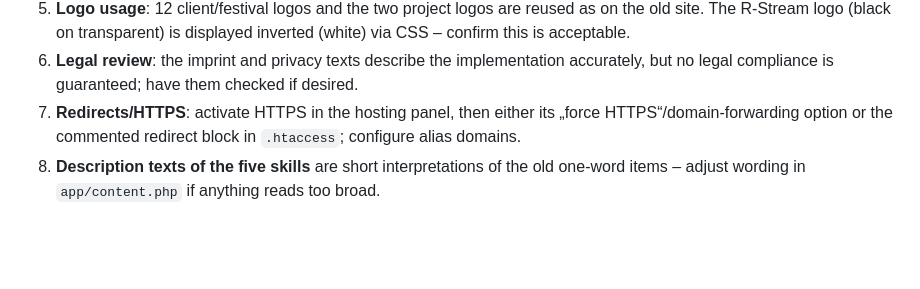
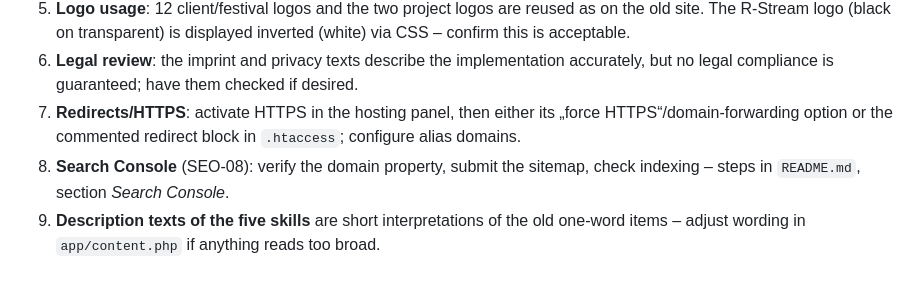
Before and after one commit to reichiClaw/reichi.com, a Markdown page: MIGRATION.md, the part around the change. Rendered like a GitHub page; blank space fills up the shorter version.

```diff
--- a/MIGRATION.md
+++ b/MIGRATION.md
@@ -141,4 +141,5 @@ portrait crops exist for the two images that need a different mobile composition
 5. **Logo usage**: 12 client/festival logos and the two project logos are reused as on the old site. The R-Stream logo (black on transparent) is displayed inverted (white) via CSS – confirm this is acceptable.
 6. **Legal review**: the imprint and privacy texts describe the implementation accurately, but no legal compliance is guaranteed; have them checked if desired.
 7. **Redirects/HTTPS**: activate HTTPS in the hosting panel, then either its „force HTTPS“/domain-forwarding option or the commented redirect block in `.htaccess`; configure alias domains.
-8. **Description texts of the five skills** are short interpretations of the old one-word items – adjust wording in `app/content.php` if anything reads too broad.
+8. **Search Console** (SEO-08): verify the domain property, submit the sitemap, check indexing – steps in `README.md`, section *Search Console*.
+9. **Description texts of the five skills** are short interpretations of the old one-word items – adjust wording in `app/content.php` if anything reads too broad.
```
Also changed, not shown: README.md (+19 -0 lines).
